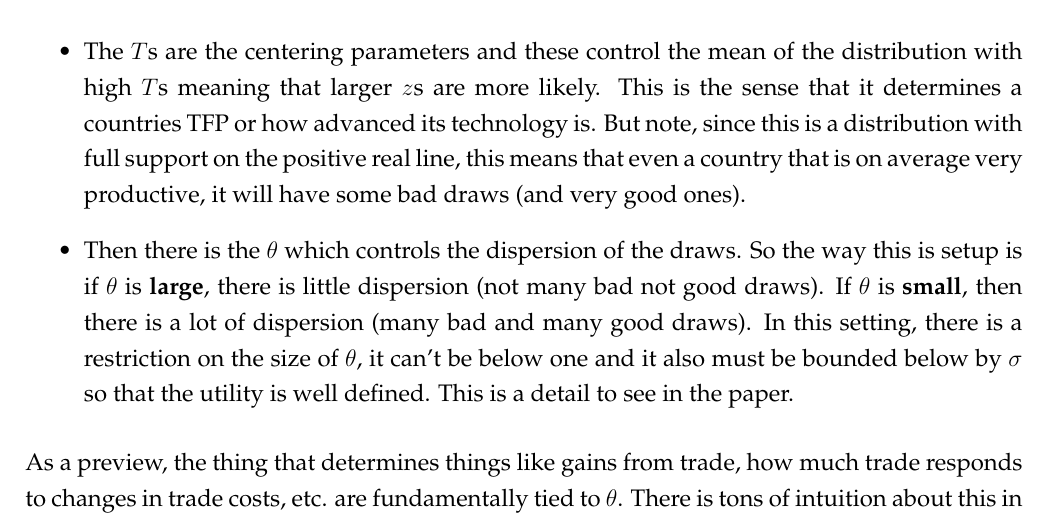
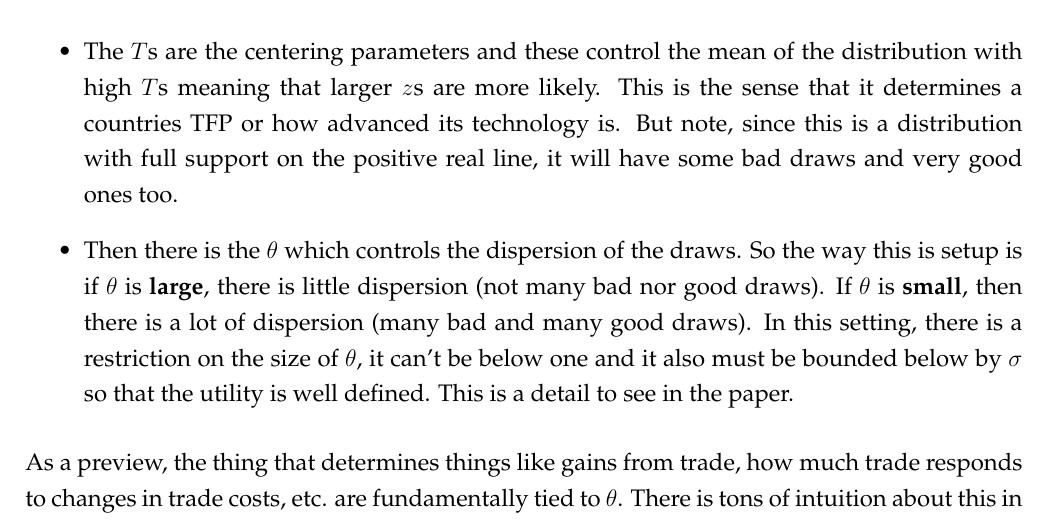
Before and after one commit to mwaugh0328/minnesota-phd-trade-2026, a LaTeX document (notes/ce-ek-notes.tex): part of page 8 of 16, cut so that both start at the same text. Compiled offline with pdfLaTeX.

Commit message:
new notes

```diff
--- a/notes/ce-ek-notes.tex
+++ b/notes/ce-ek-notes.tex
@@ -284,9 +284,9 @@ where the support is the positive real line, and draws are independent across co
 
 This distribution has two parameters which are important to keep in mind:
 \begin{itemize}
-  \item The $T$s are the centering parameters and these control the mean of the distribution with high $T$s meaning that larger $z$s are more likely. This is the sense that it determines a countries TFP or how advanced its technology is. But note, since this is a distribution with full support on the positive real line, this means that even a country that is on average very productive, it will have some bad draws (and very good ones).
+  \item The $T$s are the centering parameters and these control the mean of the distribution with high $T$s meaning that larger $z$s are more likely. This is the sense that it determines a countries TFP or how advanced its technology is. But note, since this is a distribution with full support on the positive real line, it will have some bad draws and very good ones too.
 
-\item Then there is the $\theta$ which controls the dispersion of the draws. So the way this is setup is if $\theta$ is \textbf{large}, there is little dispersion (not many bad not good draws). If $\theta$ is \textbf{small}, then there is a lot of dispersion (many bad and many good draws). In this setting, there is a restriction on the size of $\theta$, it can't be below one and it also must be bounded below by $\sigma$ so that the utility is well defined. This is a detail to see in the paper.
+\item Then there is the $\theta$ which controls the dispersion of the draws. So the way this is setup is if $\theta$ is \textbf{large}, there is little dispersion (not many bad nor good draws). If $\theta$ is \textbf{small}, then there is a lot of dispersion (many bad and many good draws). In this setting, there is a restriction on the size of $\theta$, it can't be below one and it also must be bounded below by $\sigma$ so that the utility is well defined. This is a detail to see in the paper.
 \end{itemize}
 As a preview, the thing that determines things like gains from trade, how much trade responds to changes in trade costs, etc. are fundamentally tied to $\theta$. There is tons of intuition about this in the sense that if countries are very different (low $\theta$), then there is more scope for us to be trading as there are more instances where one country is good, another is bad at producing a particular good. Thus, gains from trade will be large. Intuitively, think to your self how this would work with high $\theta$ (we are very similar).
 
```
Also changed, not shown: notes/ce-ek-notes.pdf.
